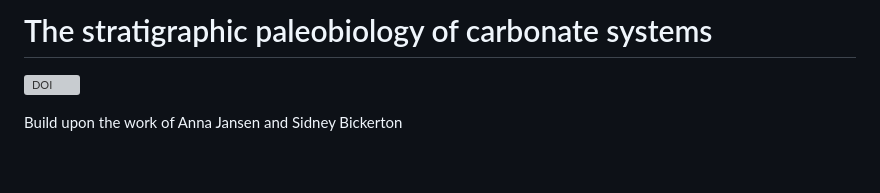
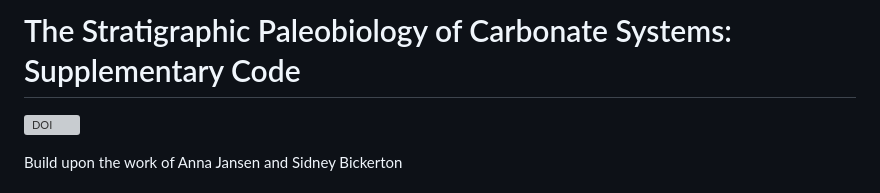
Before and after one commit to MindTheGap-ERC/carbonate_stratpal, a Markdown page: README.md, the part around the change. Rendered like a GitHub page; blank space fills up the shorter version; grey boxes are pictures that could not be loaded.

```diff
--- a/README.md
+++ b/README.md
@@ -1,4 +1,4 @@
-# The stratigraphic paleobiology of carbonate systems
+# The Stratigraphic Paleobiology of Carbonate Systems: Supplementary Code
 
 [![DOI](https://zenodo.org/badge/DOI/10.5281/zenodo.20393031.svg)](https://doi.org/10.5281/zenodo.20393031)
 
```
